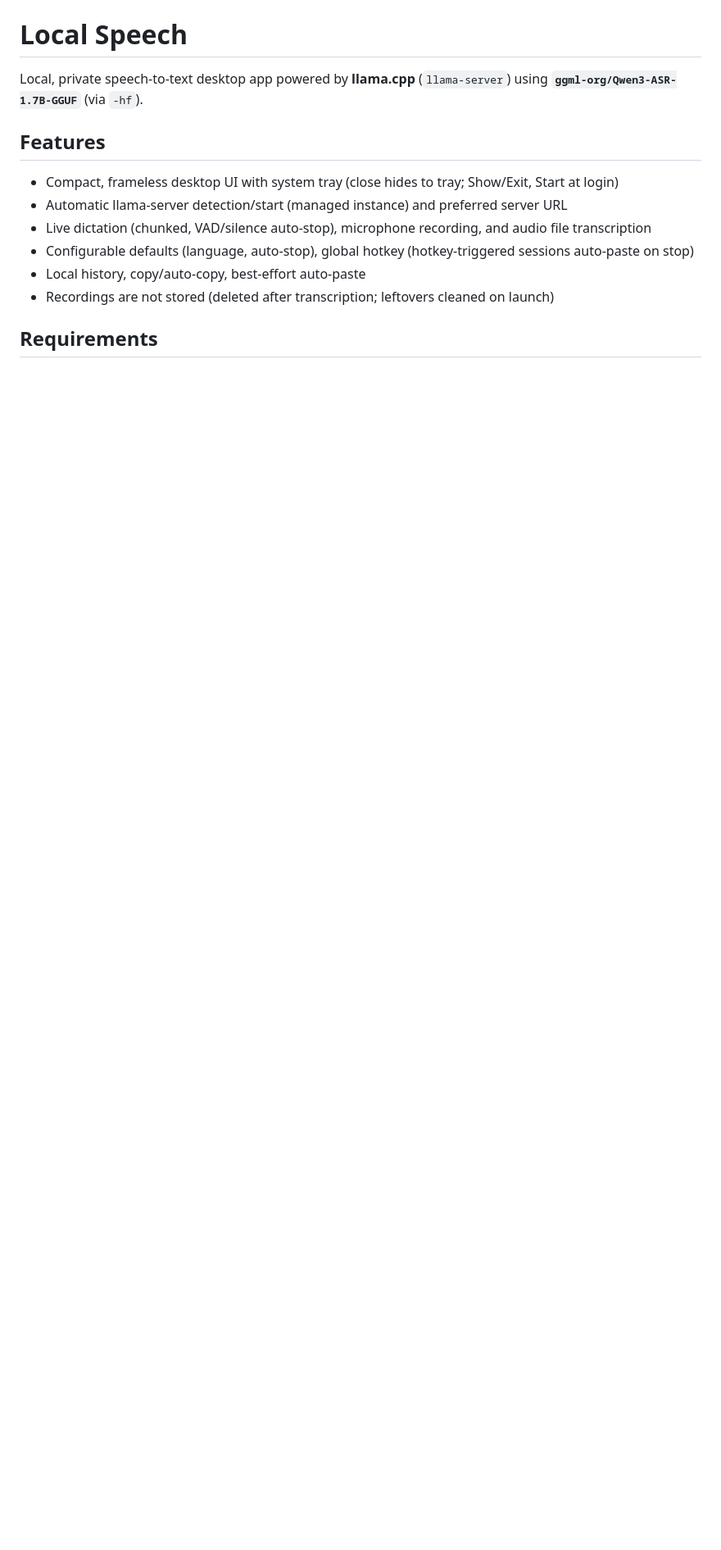
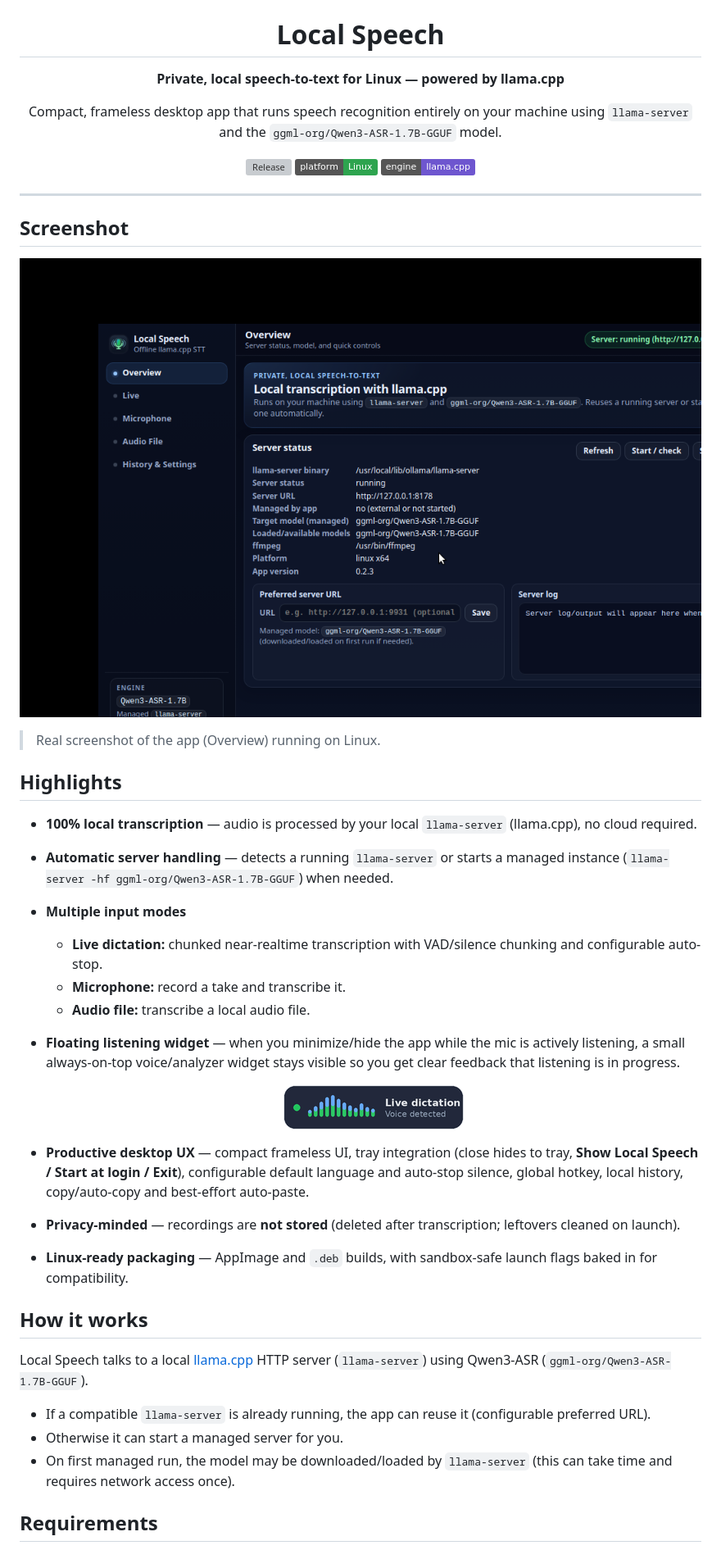
Before and after one commit to nirodg/local-speech-llama, a Markdown page: README.md, the part around one of its changes. Shown at 82% size. Drawn GitHub-style; pictures changed too: docs/screenshots/app-overview.png (added), docs/screenshots/listening-widget.png (added); badges without logos; blank space fills up the shorter version; grey boxes are pictures that could not be loaded.

Commit message:
docs: beautify README and add screenshots

```diff
--- a/README.md
+++ b/README.md
@@ -1,13 +5,49 @@
 # Local Speech
 
-Local, private speech-to-text desktop app powered by **llama.cpp** (`llama-server`) using **`ggml-org/Qwen3-ASR-1.7B-GGUF`** (via `-hf`).
+**Private, local speech-to-text for Linux — powered by llama.cpp**
 
-## Features
-- Compact, frameless desktop UI with system tray (close hides to tray; Show/Exit, Start at login)
-- Automatic llama-server detection/start (managed instance) and preferred server URL
-- Live dictation (chunked, VAD/silence auto-stop), microphone recording, and audio file transcription
-- Configurable defaults (language, auto-stop), global hotkey (hotkey-triggered sessions auto-paste on stop)
-- Local history, copy/auto-copy, best-effort auto-paste
-- Recordings are not stored (deleted after transcription; leftovers cleaned on launch)
+Compact, frameless desktop app that runs speech recognition entirely on your machine using `llama-server` and the `ggml-org/Qwen3-ASR-1.7B-GGUF` model.
+
+[![Release](https://img.shields.io/github/v/release/nirodg/local-speech-llama?display_name=tag)](https://github.com/nirodg/local-speech-llama/releases/latest)
+[![Platform](https://img.shields.io/badge/platform-Linux-2ea44f)](#requirements)
+[![Engine](https://img.shields.io/badge/engine-llama.cpp-6e56cf)](#how-it-works)
+
+</div>
+
+---
+
+## Screenshot
+
+<p align="center">
+  <img src="docs/screenshots/app-overview.png" alt="Local Speech app overview" width="920" />
+</p>
+
+> Real screenshot of the app (Overview) running on Linux.
+
+## Highlights
+
+- **100% local transcription** — audio is processed by your local `llama-server` (llama.cpp), no cloud required.
+- **Automatic server handling** — detects a running `llama-server` or starts a managed instance (`llama-server -hf ggml-org/Qwen3-ASR-1.7B-GGUF`) when needed.
+- **Multiple input modes**
+  - **Live dictation:** chunked near-realtime transcription with VAD/silence chunking and configurable auto-stop.
+  - **Microphone:** record a take and transcribe it.
+  - **Audio file:** transcribe a local audio file.
+- **Floating listening widget** — when you minimize/hide the app while the mic is actively listening, a small always-on-top voice/analyzer widget stays visible so you get clear feedback that listening is in progress.
+
+  <p align="center">
+    <img src="docs/screenshots/listening-widget.png" alt="Floating listening widget" width="220" />
+  </p>
+
+- **Productive desktop UX** — compact frameless UI, tray integration (close hides to tray, **Show Local Speech / Start at login / Exit**), configurable default language and auto-stop silence, global hotkey, local history, copy/auto-copy and best-effort auto-paste.
+- **Privacy-minded** — recordings are **not stored** (deleted after transcription; leftovers cleaned on launch).
+- **Linux-ready packaging** — AppImage and `.deb` builds, with sandbox-safe launch flags baked in for compatibility.
+
+## How it works
+
+Local Speech talks to a local [llama.cpp](https://github.com/ggml-org/llama.cpp) HTTP server (`llama-server`) using Qwen3-ASR (`ggml-org/Qwen3-ASR-1.7B-GGUF`).
+
+- If a compatible `llama-server` is already running, the app can reuse it (configurable preferred URL).
+- Otherwise it can start a managed server for you.
+- On first managed run, the model may be downloaded/loaded by `llama-server` (this can take time and requires network access once).
 
 ## Requirements
```
Also changed, not shown: other parts of README.md (+69 -19 lines).
